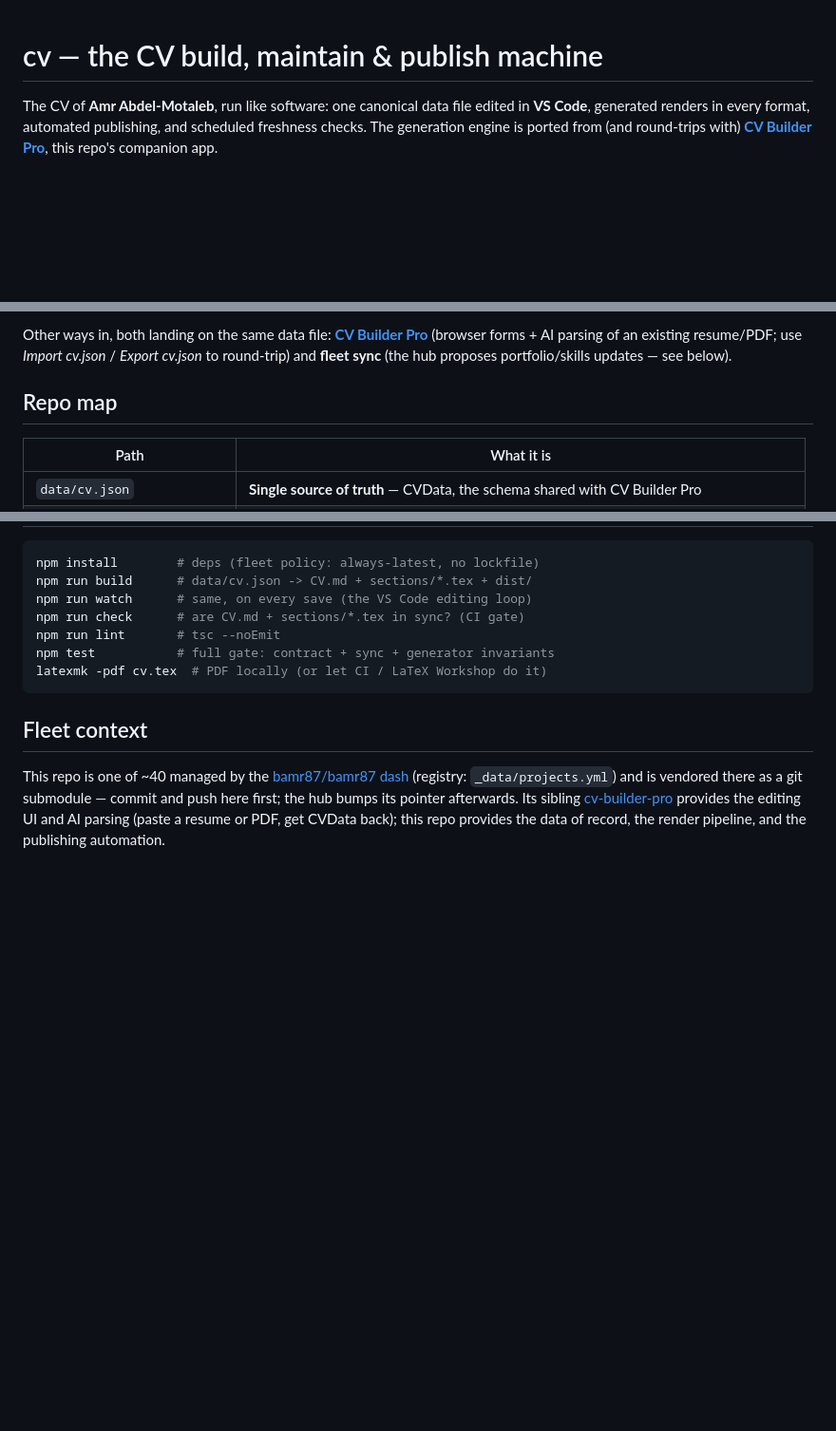
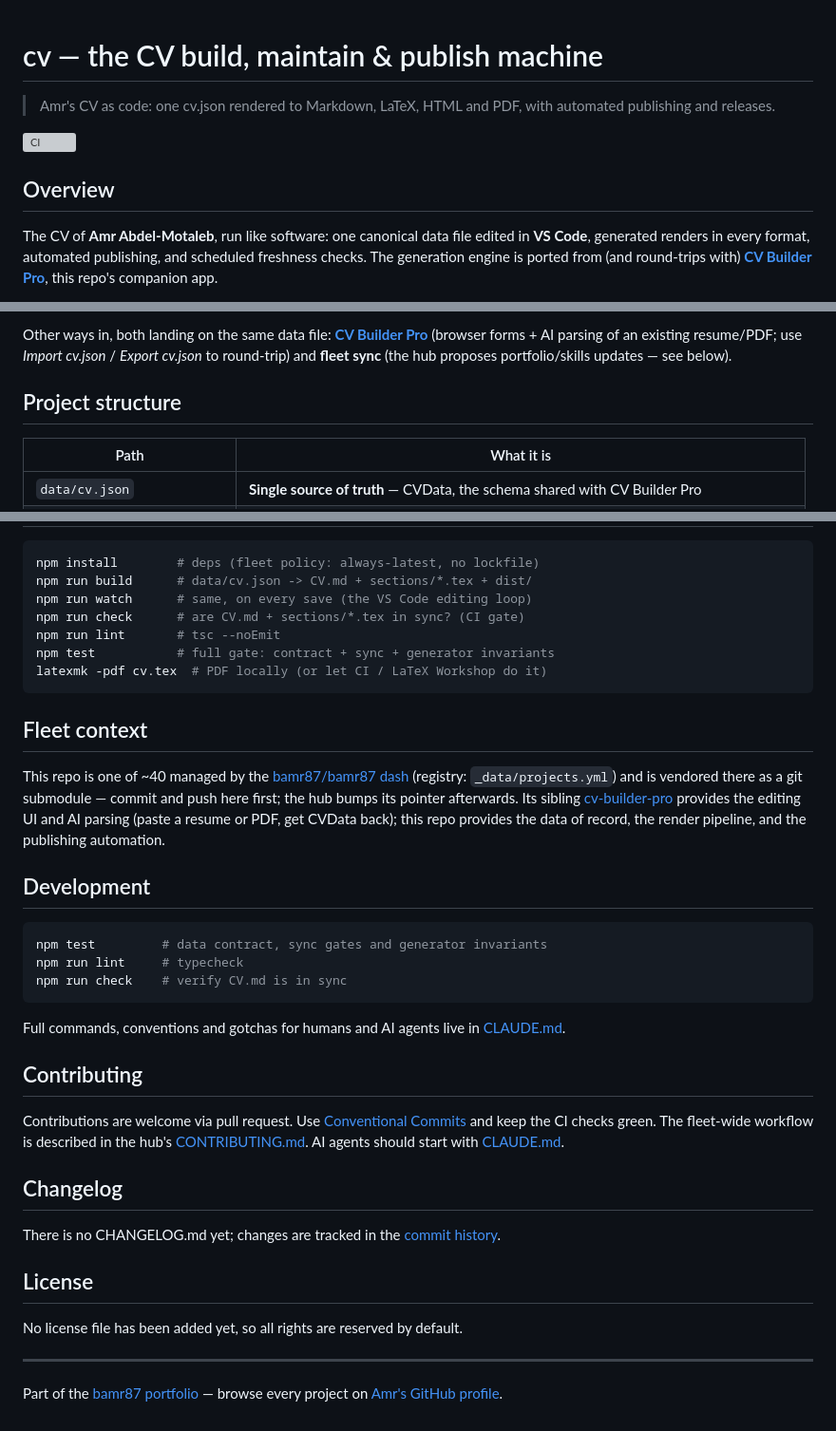
Before and after one commit to bamr87/cv-pro, a Markdown page: cv/README.md, 3 parts joined by grey strips. Shown at 95% size. Drawn GitHub-style; blank space fills up the shorter version; grey boxes are pictures that could not be loaded.

Commit message:
docs(readme): align README with the portfolio standard (bamr87/cv#15)
* docs(readme): align README with the bamr87 portfolio standard

* docs(readme): plain-markdown portfolio footer (no inline HTML)

````diff
--- a/cv/README.md
+++ b/cv/README.md
@@ -1,4 +1,10 @@
 # cv — the CV build, maintain & publish machine
+
+> Amr's CV as code: one cv.json rendered to Markdown, LaTeX, HTML and PDF, with automated publishing and releases.
+
+[![CI](https://github.com/bamr87/cv/actions/workflows/ci.yml/badge.svg)](https://github.com/bamr87/cv/actions/workflows/ci.yml)
+
+## Overview
 
 The CV of **Amr Abdel-Motaleb**, run like software: one canonical data file edited in **VS Code**, generated renders in every format, automated publishing, and scheduled freshness checks. The generation engine is ported from (and round-trips with) [**CV Builder Pro**](https://github.com/bamr87/cv-builder-pro), this repo's companion app.
 
@@ -56,8 +62,7 @@ Typography is a separate concern: edit `resume.sty` / `cv.tex` for looks (the **
 
 Other ways in, both landing on the same data file: **[CV Builder Pro](https://github.com/bamr87/cv-builder-pro)** (browser forms + AI parsing of an existing resume/PDF; use *Import cv.json* / *Export cv.json* to round-trip) and **fleet sync** (the hub proposes portfolio/skills updates — see below).
 
-## Repo map
-
+## Project structure
 | Path | What it is |
 | --- | --- |
 | `data/cv.json` | **Single source of truth** — CVData, the schema shared with CV Builder Pro |
@@ -87,3 +92,30 @@ latexmk -pdf cv.tex  # PDF locally (or let CI / LaTeX Workshop do it)
 ## Fleet context
 
 This repo is one of ~40 managed by the [bamr87/bamr87 dash](https://github.com/bamr87/bamr87) (registry: `_data/projects.yml`) and is vendored there as a git submodule — commit and push here first; the hub bumps its pointer afterwards. Its sibling [cv-builder-pro](https://github.com/bamr87/cv-builder-pro) provides the editing UI and AI parsing (paste a resume or PDF, get CVData back); this repo provides the data of record, the render pipeline, and the publishing automation.
+
+## Development
+
+```bash
+npm test         # data contract, sync gates and generator invariants
+npm run lint     # typecheck
+npm run check    # verify CV.md is in sync
+```
+
+Full commands, conventions and gotchas for humans and AI agents live in [CLAUDE.md](CLAUDE.md).
+
+## Contributing
+
+Contributions are welcome via pull request. Use [Conventional Commits](https://www.conventionalcommits.org/) and keep the CI checks green. The fleet-wide workflow is described in the hub's [CONTRIBUTING.md](https://github.com/bamr87/bamr87/blob/main/CONTRIBUTING.md). AI agents should start with [CLAUDE.md](CLAUDE.md).
+
+## Changelog
+
+There is no CHANGELOG.md yet; changes are tracked in the [commit history](https://github.com/bamr87/cv/commits/main).
+
+## License
+
+No license file has been added yet, so all rights are reserved by default.
+
+---
+
+<!-- bamr87-portfolio-footer -->
+Part of the [bamr87 portfolio](https://github.com/bamr87) — browse every project on [Amr's GitHub profile](https://github.com/bamr87).
````
